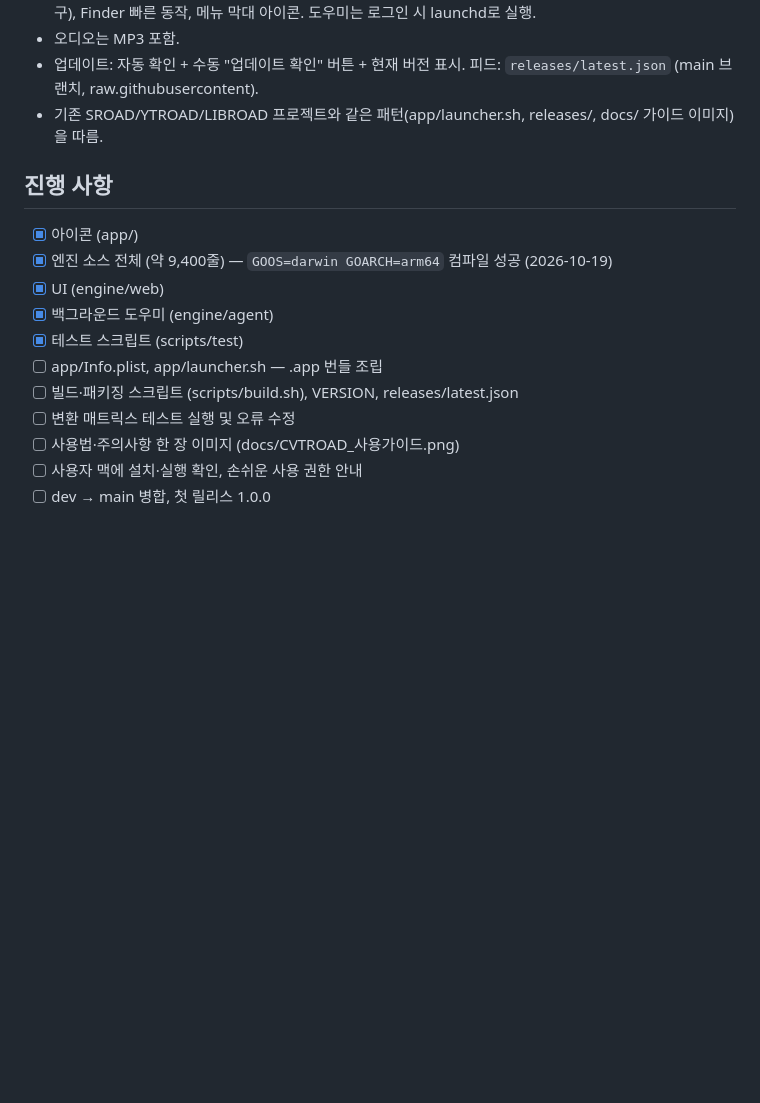
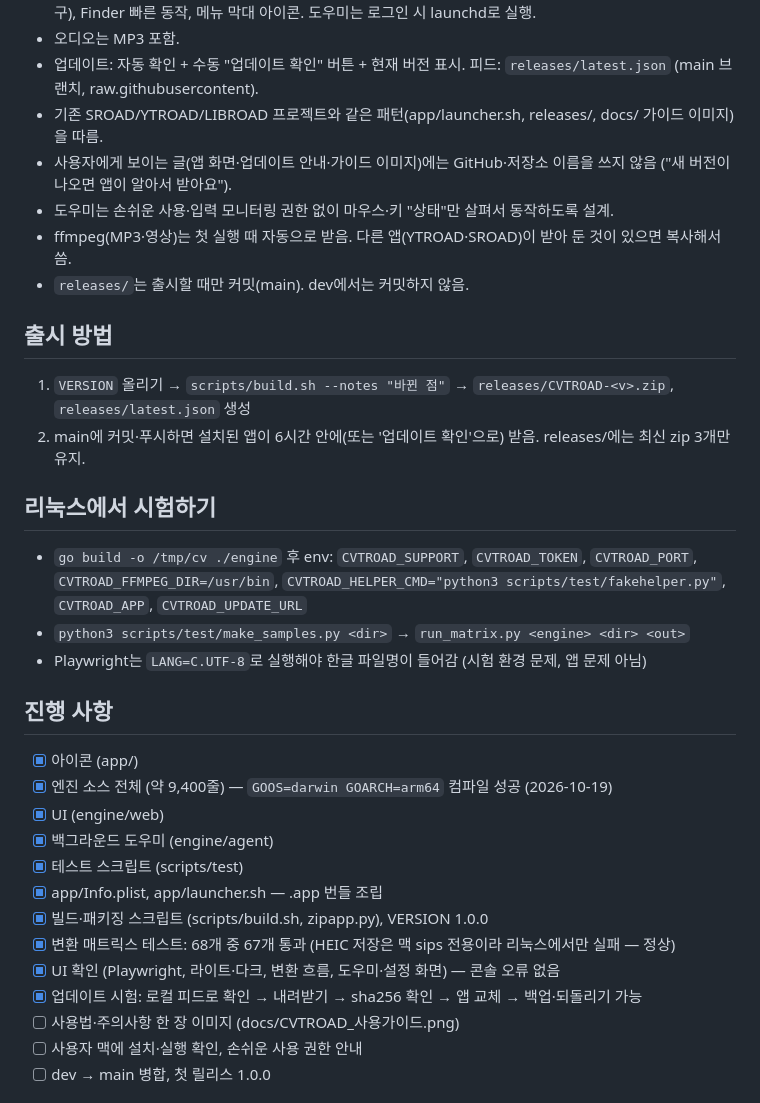
Before and after one commit to NeverthelessD/CVTROAD, a Markdown page: PROJECT_NOTES.md, the part around the change. GitHub-like rendering; blank space fills up the shorter version.

Commit message:
노트: 테스트 결과, 출시·시험 방법 기록
Co-Authored-By: Claude Opus 5.5 <noreply@anthropic.com>
Claude-Session: https://claude.ai/code/session_01PcWYX8WaEZbB8eGgSHLLjo

```diff
--- a/PROJECT_NOTES.md
+++ b/PROJECT_NOTES.md
@@ -33,6 +33,19 @@ scripts/test/   샘플 생성·변환 매트릭스 테스트
 - 오디오는 MP3 포함.
 - 업데이트: 자동 확인 + 수동 "업데이트 확인" 버튼 + 현재 버전 표시. 피드: `releases/latest.json` (main 브랜치, raw.githubusercontent).
 - 기존 SROAD/YTROAD/LIBROAD 프로젝트와 같은 패턴(app/launcher.sh, releases/, docs/ 가이드 이미지)을 따름.
+- 사용자에게 보이는 글(앱 화면·업데이트 안내·가이드 이미지)에는 GitHub·저장소 이름을 쓰지 않음 ("새 버전이 나오면 앱이 알아서 받아요").
+- 도우미는 손쉬운 사용·입력 모니터링 권한 없이 마우스·키 "상태"만 살펴서 동작하도록 설계.
+- ffmpeg(MP3·영상)는 첫 실행 때 자동으로 받음. 다른 앱(YTROAD·SROAD)이 받아 둔 것이 있으면 복사해서 씀.
+- `releases/`는 출시할 때만 커밋(main). dev에서는 커밋하지 않음.
+
+## 출시 방법
+1. `VERSION` 올리기 → `scripts/build.sh --notes "바뀐 점"` → `releases/CVTROAD-<v>.zip`, `releases/latest.json` 생성
+2. main에 커밋·푸시하면 설치된 앱이 6시간 안에(또는 '업데이트 확인'으로) 받음. releases/에는 최신 zip 3개만 유지.
+
+## 리눅스에서 시험하기
+- `go build -o /tmp/cv ./engine` 후 env: `CVTROAD_SUPPORT`, `CVTROAD_TOKEN`, `CVTROAD_PORT`, `CVTROAD_FFMPEG_DIR=/usr/bin`, `CVTROAD_HELPER_CMD="python3 scripts/test/fakehelper.py"`, `CVTROAD_APP`, `CVTROAD_UPDATE_URL`
+- `python3 scripts/test/make_samples.py <dir>` → `run_matrix.py <engine> <dir> <out>`
+- Playwright는 `LANG=C.UTF-8`로 실행해야 한글 파일명이 들어감 (시험 환경 문제, 앱 문제 아님)
 
 ## 진행 사항
 - [x] 아이콘 (app/)
@@ -40,9 +53,11 @@ scripts/test/   샘플 생성·변환 매트릭스 테스트
 - [x] UI (engine/web)
 - [x] 백그라운드 도우미 (engine/agent)
 - [x] 테스트 스크립트 (scripts/test)
-- [ ] app/Info.plist, app/launcher.sh — .app 번들 조립
-- [ ] 빌드·패키징 스크립트 (scripts/build.sh), VERSION, releases/latest.json
-- [ ] 변환 매트릭스 테스트 실행 및 오류 수정
+- [x] app/Info.plist, app/launcher.sh — .app 번들 조립
+- [x] 빌드·패키징 스크립트 (scripts/build.sh, zipapp.py), VERSION 1.0.0
+- [x] 변환 매트릭스 테스트: 68개 중 67개 통과 (HEIC 저장은 맥 sips 전용이라 리눅스에서만 실패 — 정상)
+- [x] UI 확인 (Playwright, 라이트·다크, 변환 흐름, 도우미·설정 화면) — 콘솔 오류 없음
+- [x] 업데이트 시험: 로컬 피드로 확인 → 내려받기 → sha256 확인 → 앱 교체 → 백업·되돌리기 가능
 - [ ] 사용법·주의사항 한 장 이미지 (docs/CVTROAD_사용가이드.png)
 - [ ] 사용자 맥에 설치·실행 확인, 손쉬운 사용 권한 안내
 - [ ] dev → main 병합, 첫 릴리스 1.0.0
```
